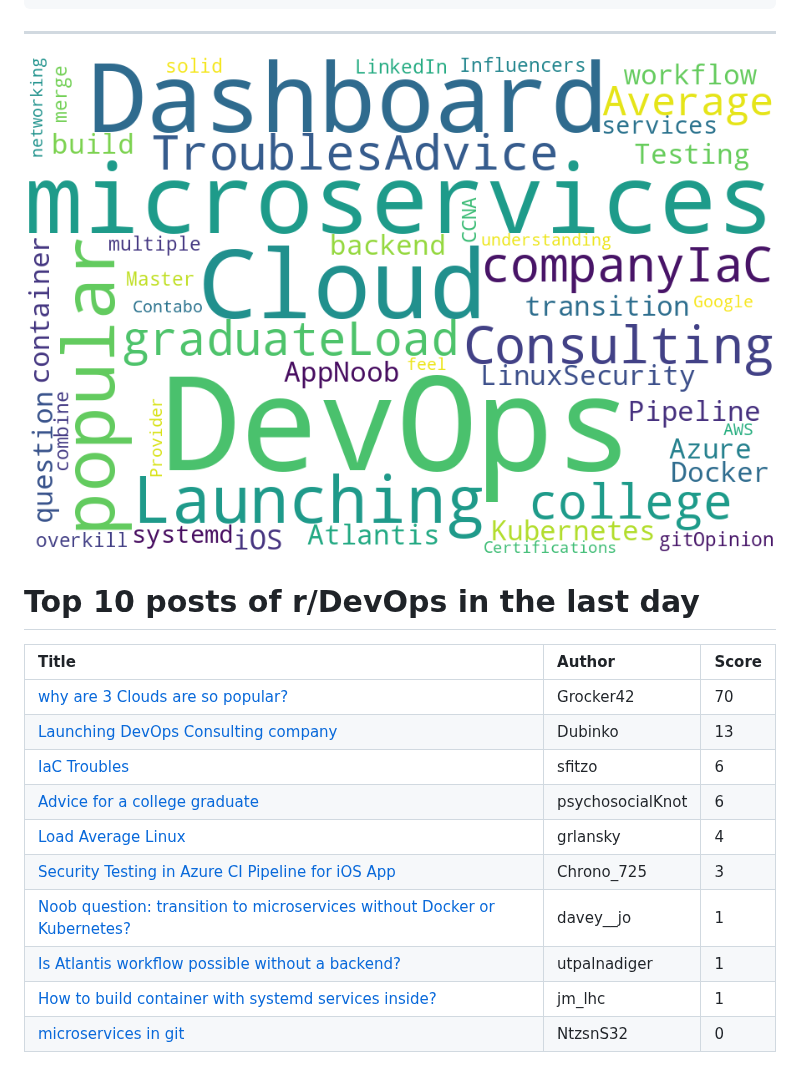
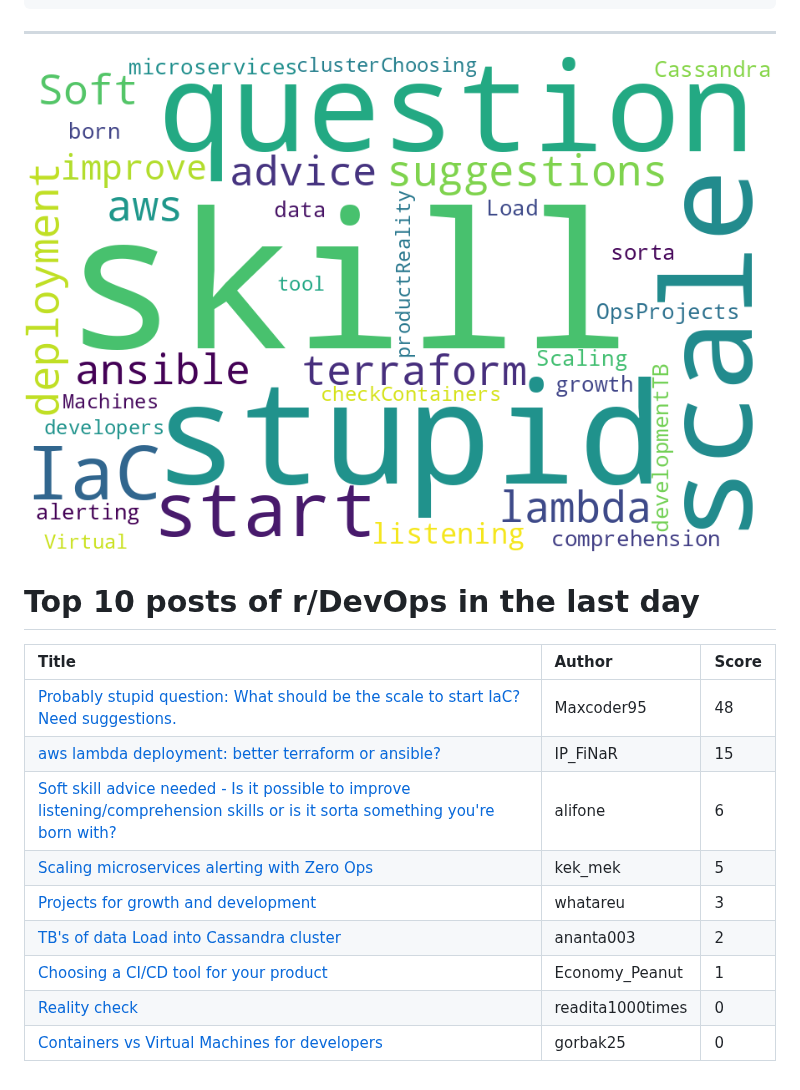
Before and after one commit to jmartinezl/jmartinezl, a Markdown page: README.md, the part around the change. GitHub-like rendering; pictures changed too: cloud.png.

Commit message:
Updated profile.

```diff
--- a/README.md
+++ b/README.md
@@ -44,13 +44,12 @@ Here are some ideas to get you started:
 
 | Title | Author | Score |
 |:---|:---|:---|
-| [why are 3 Clouds are so popular?](https://www.reddit.com/r/devops/comments/11b0ycp/why_are_3_clouds_are_so_popular/) | Grocker42 | 70 |
-| [Launching DevOps Consulting company](https://www.reddit.com/r/devops/comments/11b5qvk/launching_devops_consulting_company/) | Dubinko | 13 |
-| [IaC Troubles](https://www.reddit.com/r/devops/comments/11b51gv/iac_troubles/) | sfitzo | 6 |
-| [Advice for a college graduate](https://www.reddit.com/r/devops/comments/11at7wh/advice_for_a_college_graduate/) | psychosocialKnot | 6 |
-| [Load Average Linux](https://www.reddit.com/r/devops/comments/11avizw/load_average_linux/) | grlansky | 4 |
-| [Security Testing in Azure CI Pipeline for iOS App](https://www.reddit.com/r/devops/comments/11asjdk/security_testing_in_azure_ci_pipeline_for_ios_app/) | Chrono_725 | 3 |
-| [Noob question: transition to microservices without Docker or Kubernetes?](https://www.reddit.com/r/devops/comments/11bdwji/noob_question_transition_to_microservices_without/) | davey__jo | 1 |
-| [Is Atlantis workflow possible without a backend?](https://www.reddit.com/r/devops/comments/11b232j/is_atlantis_workflow_possible_without_a_backend/) | utpalnadiger | 1 |
-| [How to build container with systemd services inside?](https://www.reddit.com/r/devops/comments/11as3br/how_to_build_container_with_systemd_services/) | jm_lhc | 1 |
-| [microservices in git](https://www.reddit.com/r/devops/comments/11av9fd/microservices_in_git/) | NtzsnS32 | 0 |
+| [Probably stupid question: What should be the scale to start IaC? Need suggestions.](https://www.reddit.com/r/devops/comments/11bx94a/probably_stupid_question_what_should_be_the_scale/) | Maxcoder95 | 48 |
+| [aws lambda deployment: better terraform or ansible?](https://www.reddit.com/r/devops/comments/11br4b9/aws_lambda_deployment_better_terraform_or_ansible/) | IP_FiNaR | 15 |
+| [Soft skill advice needed - Is it possible to improve listening/comprehension skills or is it sorta something you're born with?](https://www.reddit.com/r/devops/comments/11bu7ad/soft_skill_advice_needed_is_it_possible_to/) | alifone | 6 |
+| [Scaling microservices alerting with Zero Ops](https://www.reddit.com/r/devops/comments/11bqat0/scaling_microservices_alerting_with_zero_ops/) | kek_mek | 5 |
+| [Projects for growth and development](https://www.reddit.com/r/devops/comments/11c3iqu/projects_for_growth_and_development/) | whatareu | 3 |
+| [TB's of data Load into Cassandra cluster](https://www.reddit.com/r/devops/comments/11ce059/tbs_of_data_load_into_cassandra_cluster/) | ananta003 | 2 |
+| [Choosing a CI/CD tool for your product](https://www.reddit.com/r/devops/comments/11cd32e/choosing_a_cicd_tool_for_your_product/) | Economy_Peanut | 1 |
+| [Reality check](https://www.reddit.com/r/devops/comments/11bl36l/reality_check/) | readita1000times | 0 |
+| [Containers vs Virtual Machines for developers](https://www.reddit.com/r/devops/comments/11bk5al/containers_vs_virtual_machines_for_developers/) | gorbak25 | 0 |
```
